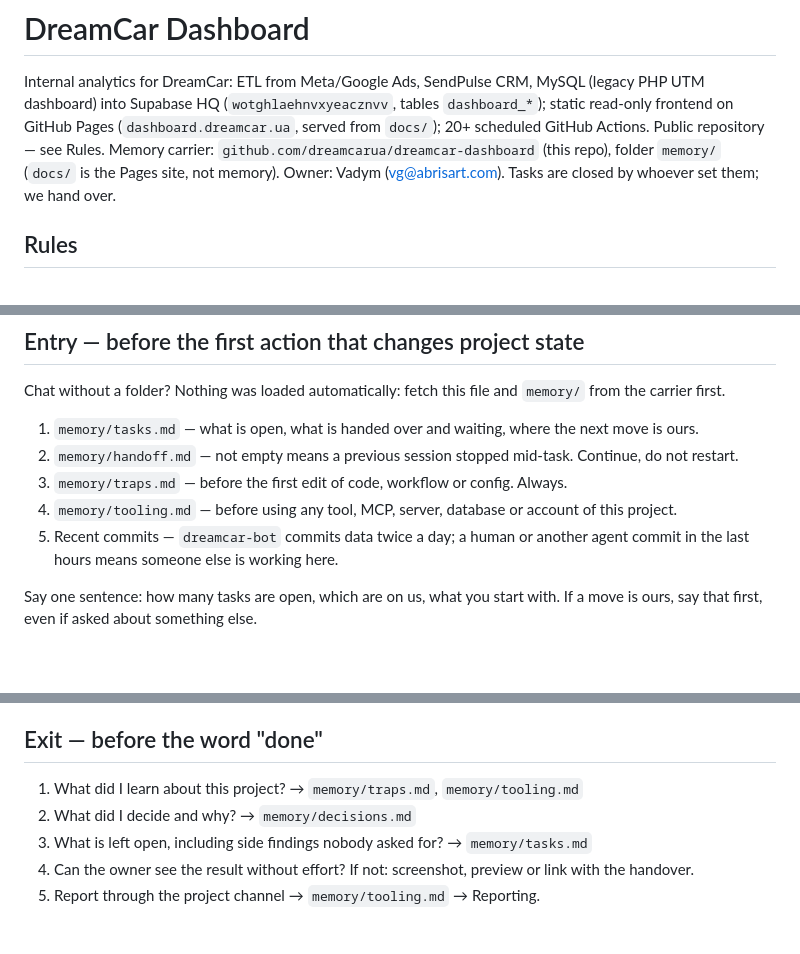
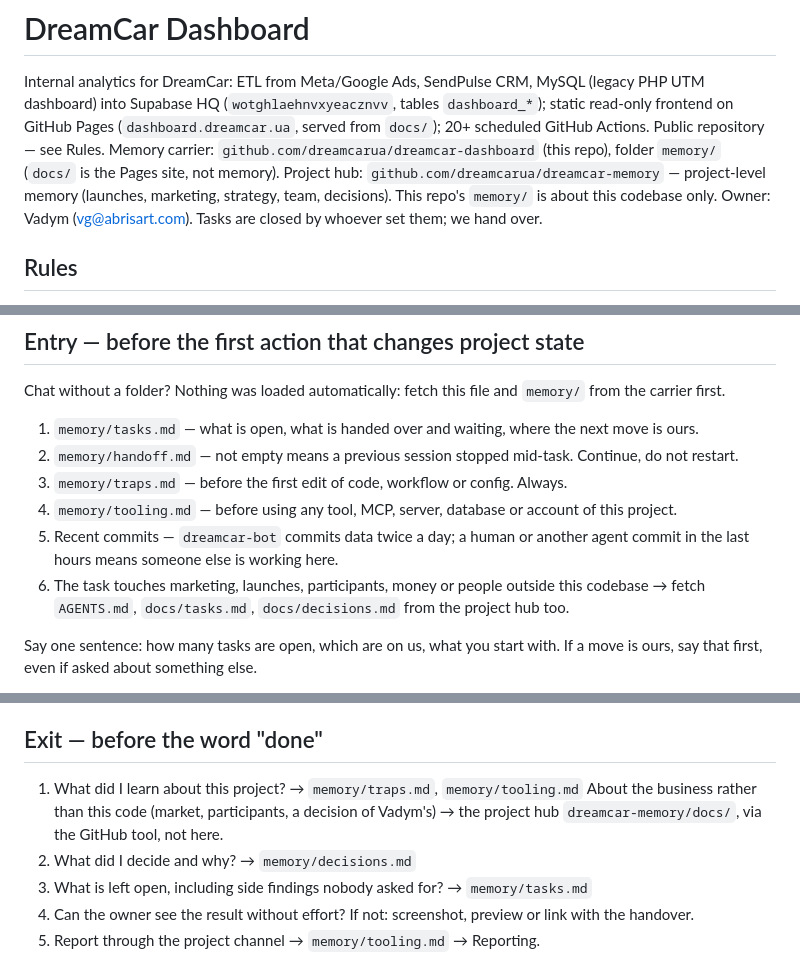
Before and after one commit to dreamcarua/dreamcar-dashboard, a Markdown page: AGENTS.md, 3 parts joined by grey strips. Drawn GitHub-style; blank space fills up the shorter version.

Commit message:
memory: link project hub dreamcar-memory
Co-Authored-By: Claude Fable 5.1 <noreply@anthropic.com>
Claude-Session: https://claude.ai/code/session_01MBAtVdqn3dGtYmw3aSyXos

```diff
--- a/AGENTS.md
+++ b/AGENTS.md
@@ -2,6 +2,7 @@
 
 Internal analytics for DreamCar: ETL from Meta/Google Ads, SendPulse CRM, MySQL (legacy PHP UTM dashboard) into Supabase HQ (`wotghlaehnvxyeacznvv`, tables `dashboard_*`); static read-only frontend on GitHub Pages (`dashboard.dreamcar.ua`, served from `docs/`); 20+ scheduled GitHub Actions. Public repository — see Rules.
 Memory carrier: `github.com/dreamcarua/dreamcar-dashboard` (this repo), folder `memory/` (`docs/` is the Pages site, not memory).
+Project hub: `github.com/dreamcarua/dreamcar-memory` — project-level memory (launches, marketing, strategy, team, decisions). This repo's `memory/` is about this codebase only.
 Owner: Vadym (vg@abrisart.com). Tasks are closed by whoever set them; we hand over.
 
 ## Rules
@@ -21,6 +22,7 @@ Chat without a folder? Nothing was loaded automatically: fetch this file and `me
 3. `memory/traps.md` — before the first edit of code, workflow or config. Always.
 4. `memory/tooling.md` — before using any tool, MCP, server, database or account of this project.
 5. Recent commits — `dreamcar-bot` commits data twice a day; a human or another agent commit in the last hours means someone else is working here.
+6. The task touches marketing, launches, participants, money or people outside this codebase → fetch `AGENTS.md`, `docs/tasks.md`, `docs/decisions.md` from the project hub too.
 
 Say one sentence: how many tasks are open, which are on us, what you start with. If a move is ours, say that first, even if asked about something else.
 
@@ -47,6 +49,7 @@ Answer out loud in the reply. No answer to a line = no action.
 ## Exit — before the word "done"
 
 1. What did I learn about this project? → `memory/traps.md`, `memory/tooling.md`
+   About the business rather than this code (market, participants, a decision of Vadym's) → the project hub `dreamcar-memory/docs/`, via the GitHub tool, not here.
 2. What did I decide and why? → `memory/decisions.md`
 3. What is left open, including side findings nobody asked for? → `memory/tasks.md`
 4. Can the owner see the result without effort? If not: screenshot, preview or link with the handover.
```
Also changed, not shown: other parts of AGENTS.md (+1 -0 lines).
